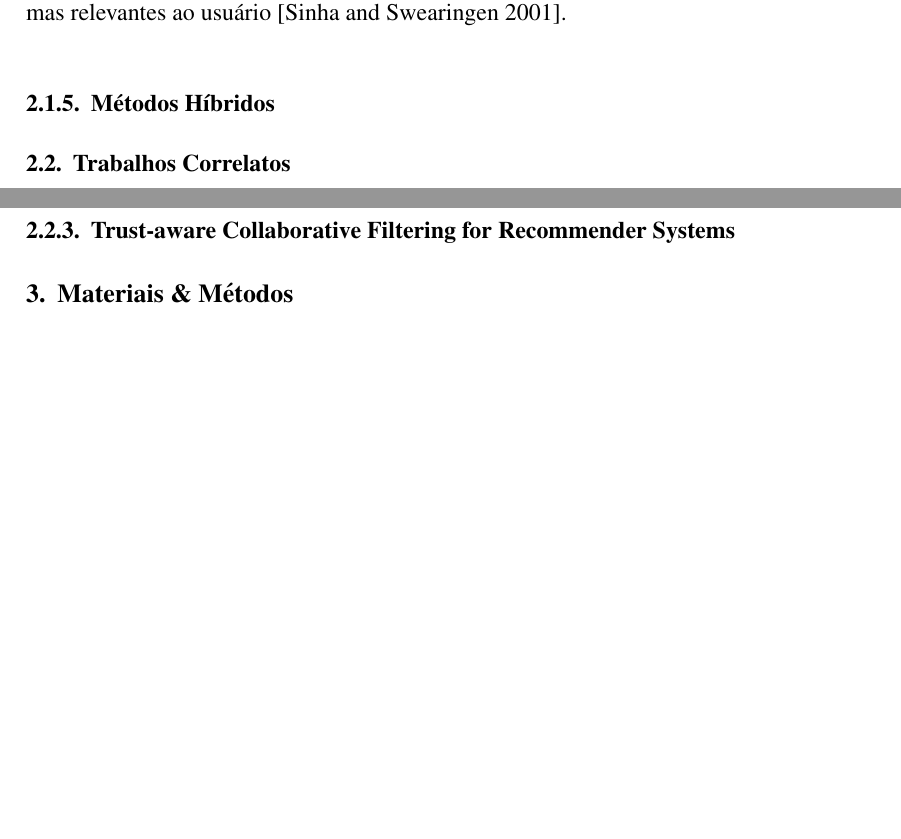
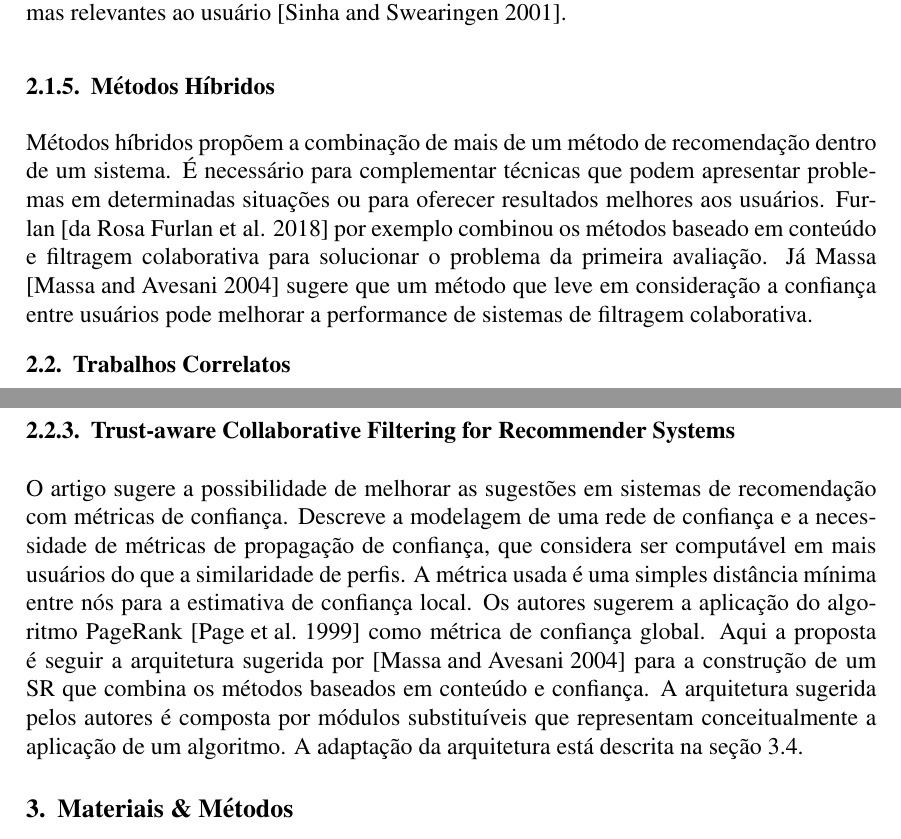
Before and after one commit to jprask/TFG, a LaTeX paper (paper/main.tex): two parts of pages 5 and 6 of 13 before the commit and two parts of pages 5 and 6 of 14 after it, joined at a grey line, cut so that both start at the same text, the shorter picture padded with empty space. Compiled offline with pdfLaTeX.

Commit message:
Finish introduction
* Add hybrid RSs
* Add trust-aware CF for RS
* Adjust article visuals (newlines, line breaks)

```diff
--- a/paper/main.tex
+++ b/paper/main.tex
@@ -195,6 +195,12 @@ usuário \cite{sinha2001comparing}.
 
 \subsubsection{Métodos Híbridos}
 
+Métodos híbridos propõem a combinação de mais de um método de recomendação dentro de um sistema. É necessário para complementar
+técnicas que podem apresentar problemas em determinadas situações ou para oferecer resultados melhores aos usuários. Furlan
+\cite{da2018desenvolvimento} por exemplo combinou os métodos baseado em conteúdo e filtragem colaborativa para solucionar o problema da primeira
+avaliação. Já Massa \cite{massa2004trust} sugere que um método que leve em consideração a confiança entre usuários pode melhorar a
+performance de sistemas de filtragem colaborativa.
+
 \subsection{Trabalhos Correlatos}
 
 Os trabalhos correlatos foram escolhidos utilizando como critério a contemporaneidade e semelhança com o presente trabalho,
@@ -224,6 +230,14 @@ item e usuário e serve como referência para a modelagem das relações do SR d
 apresenta um experimento para ilustrar a importância da opinião de especialistas \cite{primo2006tecnicas}.
 
 \subsubsection{Trust-aware Collaborative Filtering for Recommender Systems}
+
+O artigo sugere a possibilidade de melhorar as sugestões em sistemas de recomendação com métricas de confiança. Descreve a
+modelagem de uma rede de confiança e a necessidade de métricas de propagação de confiança, que considera ser computável em
+mais usuários do que a similaridade de perfis. A métrica usada é uma simples distância mínima entre nós para a estimativa de
+confiança local. Os autores sugerem a aplicação do algoritmo PageRank \cite{page1999pagerank} como métrica de confiança global. Aqui a
+proposta é seguir a arquitetura sugerida por \cite{massa2004trust} para a construção de um SR que combina os métodos baseados em
+conteúdo e confiança. A arquitetura sugerida pelos autores é composta por módulos substituíveis que representam conceitualmente
+a aplicação de um algoritmo. A adaptação da arquitetura está descrita na seção \ref{sect:arch}.
 
 \section{Materiais \& Métodos}
 
```
Also changed, not shown: paper/main.pdf, paper/main.tex (9 more changed lines).
